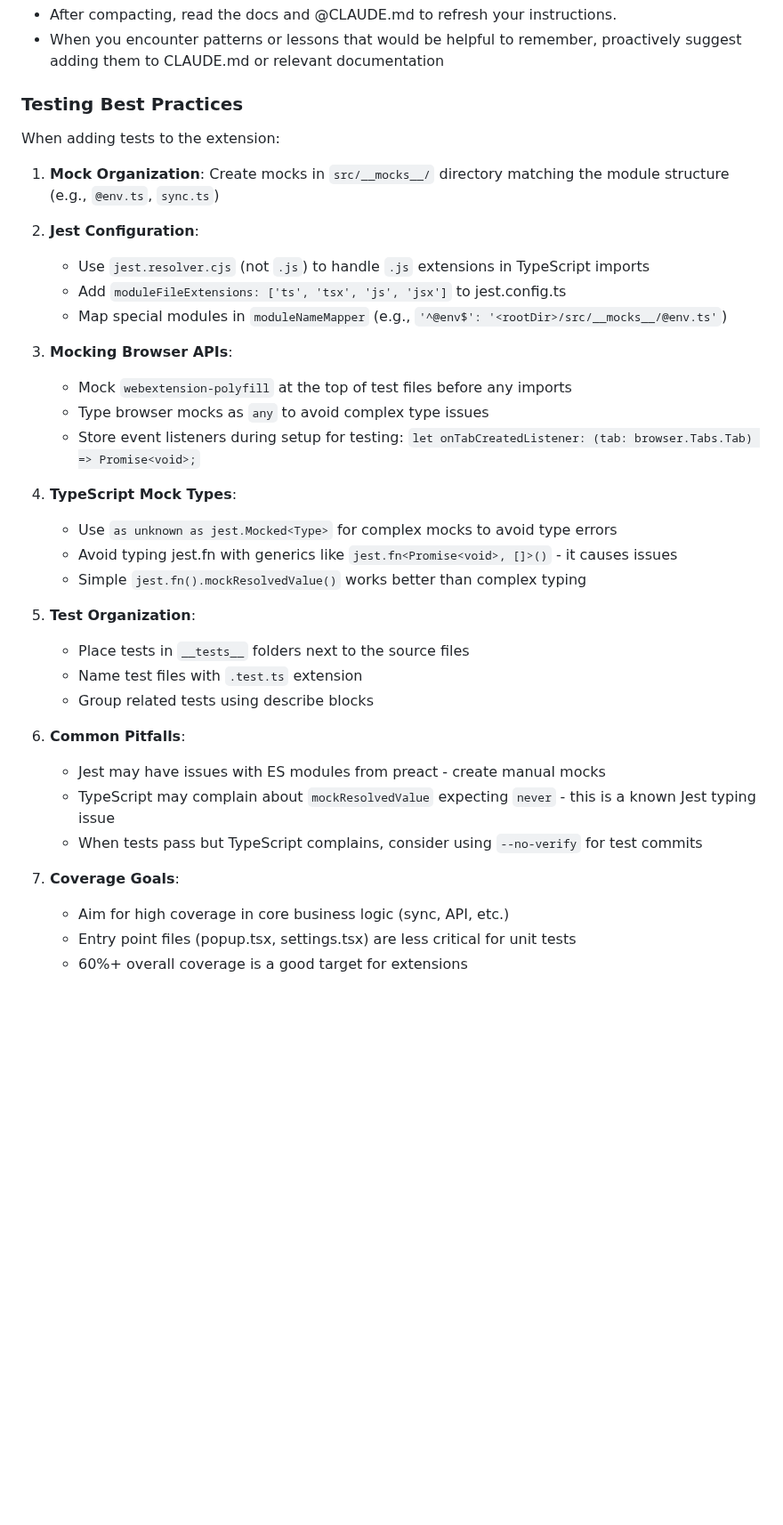
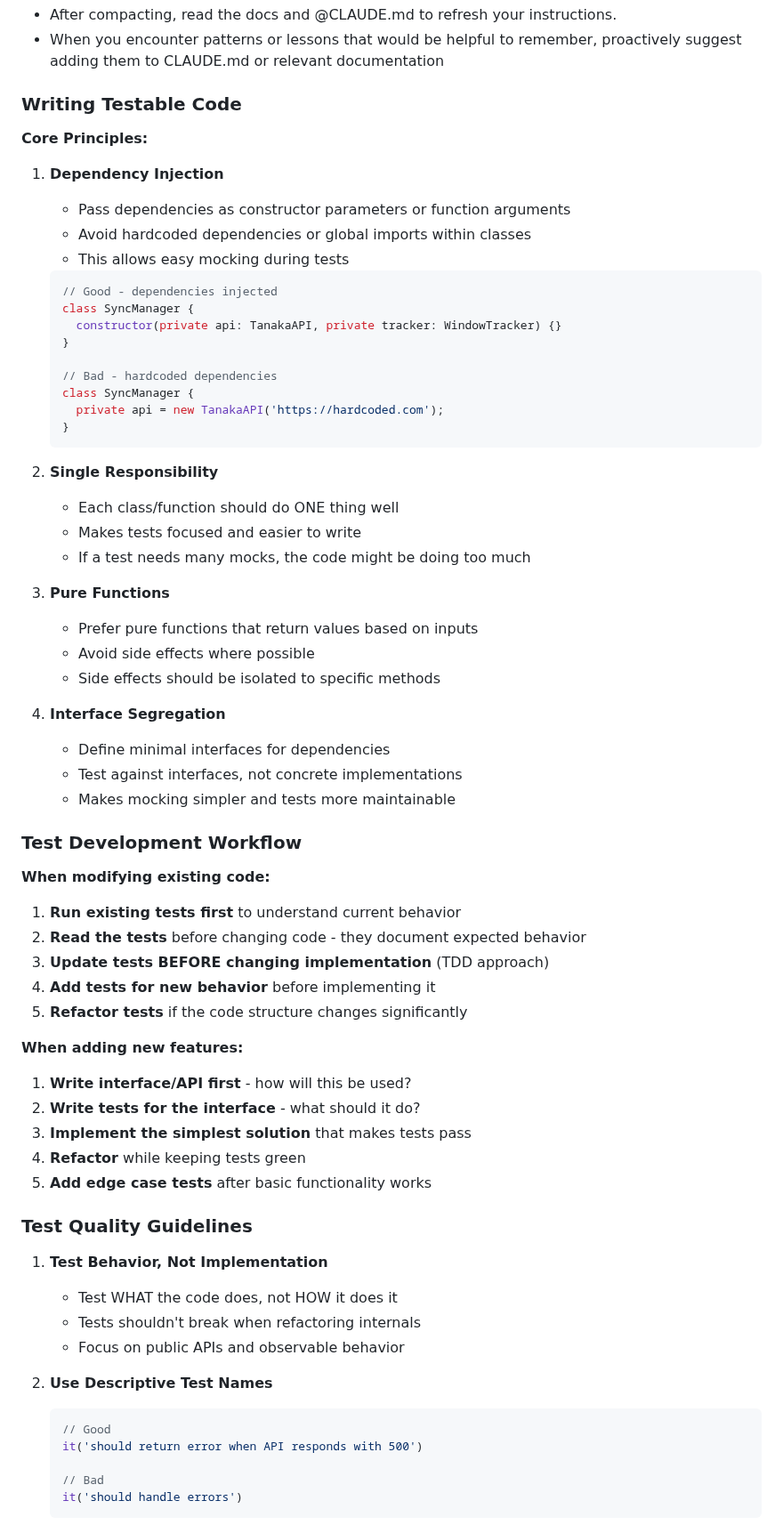
Before and after one commit to goodbadwolf/tanaka, a Markdown page: CLAUDE.md, the part around one of its changes. Shown at 89% size. Drawn GitHub-style; blank space fills up the shorter version.

````diff
--- a/CLAUDE.md
+++ b/CLAUDE.md
@@ -251,38 +253,70 @@ When working with this codebase:
 - After compacting, read the docs and @CLAUDE.md to refresh your instructions.
 - When you encounter patterns or lessons that would be helpful to remember, proactively suggest adding them to CLAUDE.md or relevant documentation
 
-### Testing Best Practices
+### Writing Testable Code
 
-When adding tests to the extension:
+**Core Principles:**
 
-1. **Mock Organization**: Create mocks in `src/__mocks__/` directory matching the module structure (e.g., `@env.ts`, `sync.ts`)
+1. **Dependency Injection**
+   - Pass dependencies as constructor parameters or function arguments
+   - Avoid hardcoded dependencies or global imports within classes
+   - This allows easy mocking during tests
+   ```typescript
+   // Good - dependencies injected
+   class SyncManager {
+     constructor(private api: TanakaAPI, private tracker: WindowTracker) {}
+   }
 
-2. **Jest Configuration**:
-   - Use `jest.resolver.cjs` (not `.js`) to handle `.js` extensions in TypeScript imports
-   - Add `moduleFileExtensions: ['ts', 'tsx', 'js', 'jsx']` to jest.config.ts
-   - Map special modules in `moduleNameMapper` (e.g., `'^@env$': '<rootDir>/src/__mocks__/@env.ts'`)
+   // Bad - hardcoded dependencies
+   class SyncManager {
+     private api = new TanakaAPI('https://hardcoded.com');
+   }
+   ```
 
-3. **Mocking Browser APIs**:
-   - Mock `webextension-polyfill` at the top of test files before any imports
-   - Type browser mocks as `any` to avoid complex type issues
-   - Store event listeners during setup for testing: `let onTabCreatedListener: (tab: browser.Tabs.Tab) => Promise<void>;`
+2. **Single Responsibility**
+   - Each class/function should do ONE thing well
+   - Makes tests focused and easier to write
+   - If a test needs many mocks, the code might be doing too much
 
-4. **TypeScript Mock Types**:
-   - Use `as unknown as jest.Mocked<Type>` for complex mocks to avoid type errors
-   - Avoid typing jest.fn with generics like `jest.fn<Promise<void>, []>()` - it causes issues
-   - Simple `jest.fn().mockResolvedValue()` works better than complex typing
+3. **Pure Functions**
+   - Prefer pure functions that return values based on inputs
+   - Avoid side effects where possible
+   - Side effects should be isolated to specific methods
 
-5. **Test Organization**:
-   - Place tests in `__tests__` folders next to the source files
-   - Name test files with `.test.ts` extension
-   - Group related tests using describe blocks
+4. **Interface Segregation**
+   - Define minimal interfaces for dependencies
+   - Test against interfaces, not concrete implementations
+   - Makes mocking simpler and tests more maintainable
 
-6. **Common Pitfalls**:
-   - Jest may have issues with ES modules from preact - create manual mocks
-   - TypeScript may complain about `mockResolvedValue` expecting `never` - this is a known Jest typing issue
-   - When tests pass but TypeScript complains, consider using `--no-verify` for test commits
+### Test Development Workflow
 
-7. **Coverage Goals**:
-   - Aim for high coverage in core business logic (sync, API, etc.)
-   - Entry point files (popup.tsx, settings.tsx) are less critical for unit tests
-   - 60%+ overall coverage is a good target for extensions
+**When modifying existing code:**
+1. **Run existing tests first** to understand current behavior
+2. **Read the tests** before changing code - they document expected behavior
+3. **Update tests BEFORE changing implementation** (TDD approach)
+4. **Add tests for new behavior** before implementing it
+5. **Refactor tests** if the code structure changes significantly
+
+**When adding new features:**
+1. **Write interface/API first** - how will this be used?
+2. **Write tests for the interface** - what should it do?
+3. **Implement the simplest solution** that makes tests pass
+4. **Refactor** while keeping tests green
+5. **Add edge case tests** after basic functionality works
+
+### Test Quality Guidelines
+
+1. **Test Behavior, Not Implementation**
+   - Test WHAT the code does, not HOW it does it
+   - Tests shouldn't break when refactoring internals
+   - Focus on public APIs and observable behavior
+
+2. **Use Descriptive Test Names**
+   ```typescript
+   // Good
+   it('should return error when API responds with 500')
+
+   // Bad
+   it('should handle errors')
+   ```
+
````
Also changed, not shown: other parts of CLAUDE.md (+85 -2 lines).
